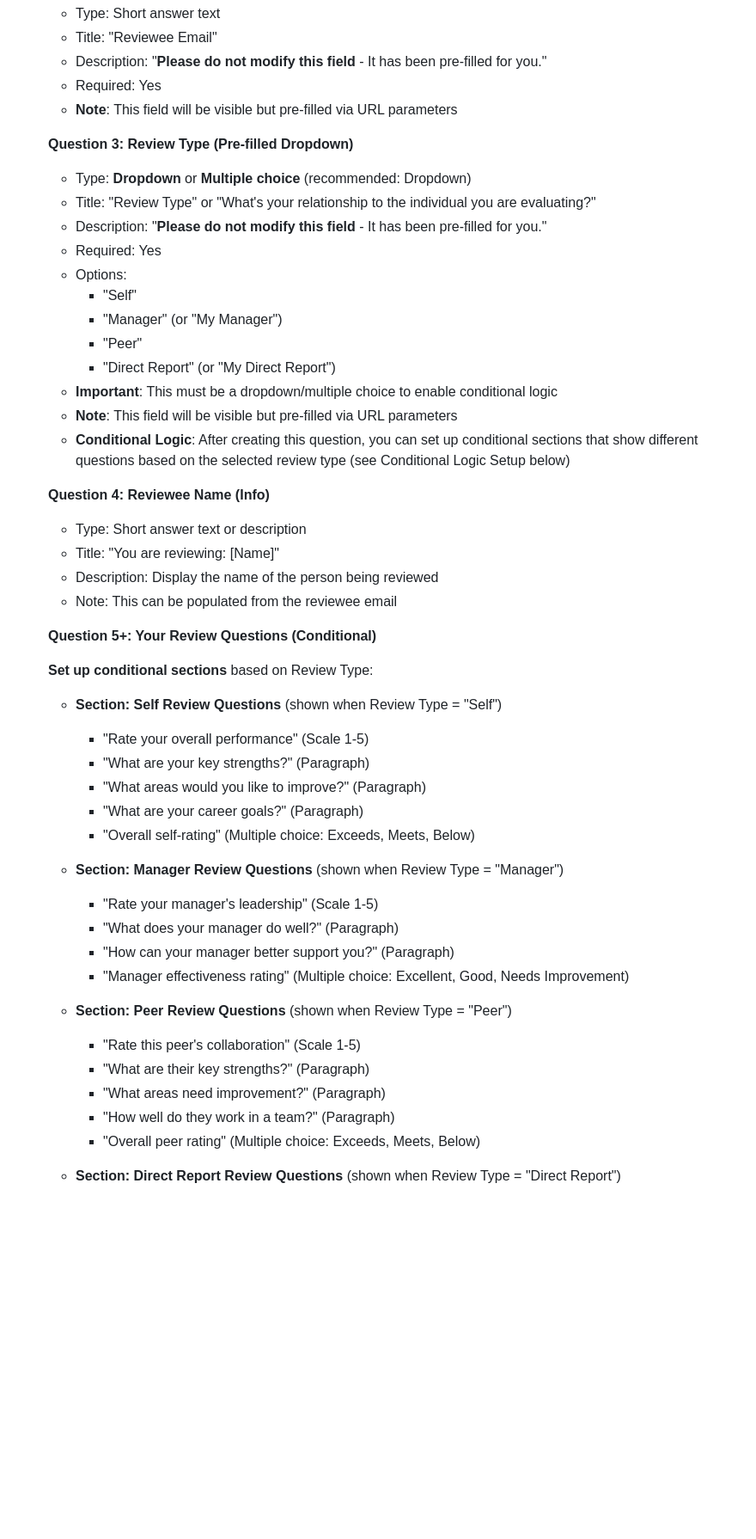
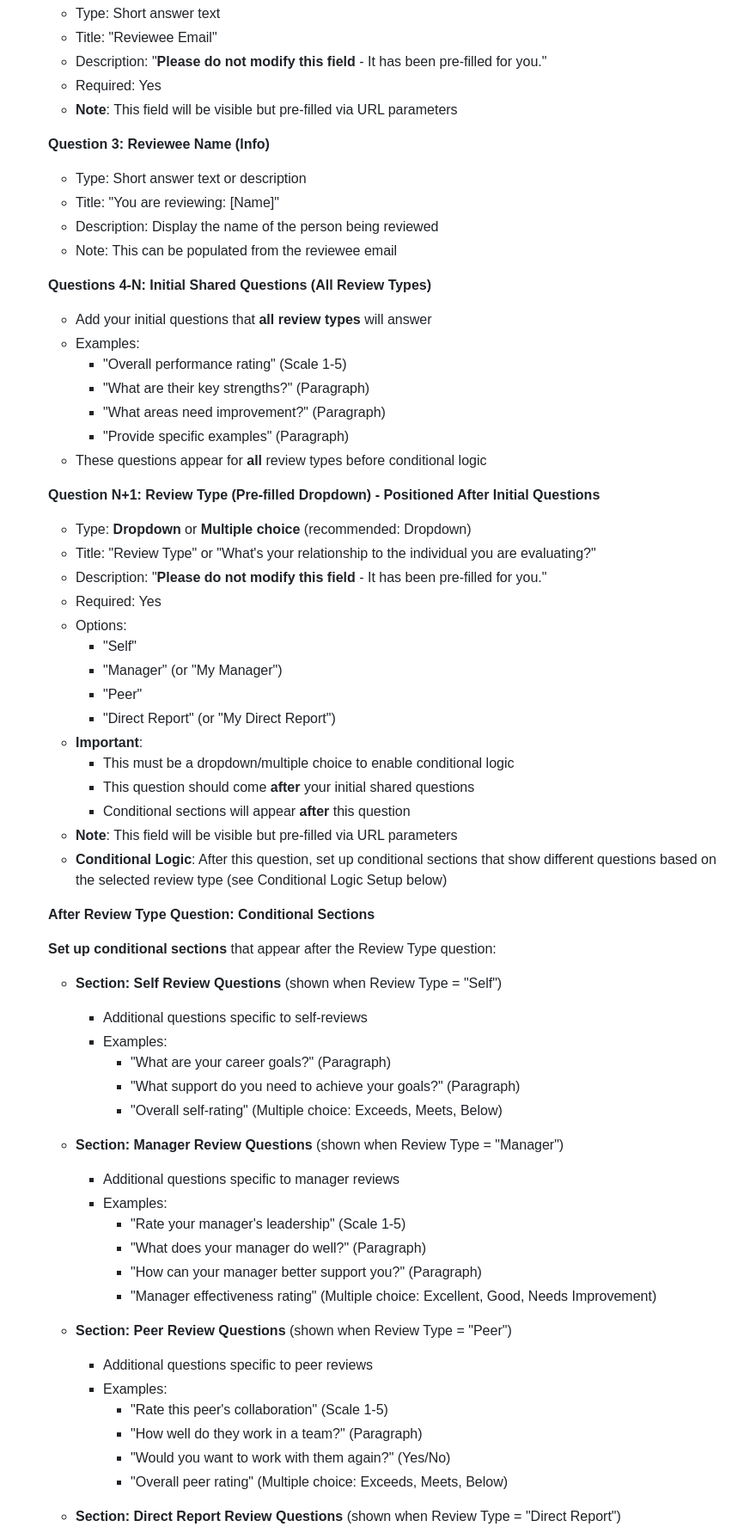
Before and after one commit to hsmith99/people_ops_tools, a Markdown page: FORM_SETUP.md, the part around one of its changes. Shown at 86% size. Drawn GitHub-style; blank space fills up the shorter version.

```diff
--- a/FORM_SETUP.md
+++ b/FORM_SETUP.md
@@ -143,7 +143,22 @@ The actual review form that employees complete for self-review, manager review,
    - Required: Yes
    - **Note**: This field will be visible but pre-filled via URL parameters
 
-   **Question 3: Review Type (Pre-filled Dropdown)**
+   **Question 3: Reviewee Name (Info)**
+   - Type: Short answer text or description
+   - Title: "You are reviewing: [Name]"
+   - Description: Display the name of the person being reviewed
+   - Note: This can be populated from the reviewee email
+
+   **Questions 4-N: Initial Shared Questions (All Review Types)**
+   - Add your initial questions that **all review types** will answer
+   - Examples:
+     - "Overall performance rating" (Scale 1-5)
+     - "What are their key strengths?" (Paragraph)
+     - "What areas need improvement?" (Paragraph)
+     - "Provide specific examples" (Paragraph)
+   - These questions appear for **all** review types before conditional logic
+
+   **Question N+1: Review Type (Pre-filled Dropdown) - Positioned After Initial Questions**
    - Type: **Dropdown** or **Multiple choice** (recommended: Dropdown)
    - Title: "Review Type" or "What's your relationship to the individual you are evaluating?"
    - Description: "**Please do not modify this field** - It has been pre-filled for you."
@@ -153,38 +168,38 @@ The actual review form that employees complete for self-review, manager review,
      - "Manager" (or "My Manager")
      - "Peer"
      - "Direct Report" (or "My Direct Report")
-   - **Important**: This must be a dropdown/multiple choice to enable conditional logic
+   - **Important**:
+     - This must be a dropdown/multiple choice to enable conditional logic
+     - This question should come **after** your initial shared questions
+     - Conditional sections will appear **after** this question
    - **Note**: This field will be visible but pre-filled via URL parameters
-   - **Conditional Logic**: After creating this question, you can set up conditional sections that show different questions based on the selected review type (see Conditional Logic Setup below)
+   - **Conditional Logic**: After this question, set up conditional sections that show different questions based on the selected review type (see Conditional Logic Setup below)
 
-   **Question 4: Reviewee Name (Info)**
-   - Type: Short answer text or description
-   - Title: "You are reviewing: [Name]"
-   - Description: Display the name of the person being reviewed
-   - Note: This can be populated from the reviewee email
+   **After Review Type Question: Conditional Sections**
 
-   **Question 5+: Your Review Questions (Conditional)**
-
-   **Set up conditional sections** based on Review Type:
+   **Set up conditional sections** that appear after the Review Type question:
 
    - **Section: Self Review Questions** (shown when Review Type = "Self")
-     - "Rate your overall performance" (Scale 1-5)
-     - "What are your key strengths?" (Paragraph)
-     - "What areas would you like to improve?" (Paragraph)
-     - "What are your career goals?" (Paragraph)
-     - "Overall self-rating" (Multiple choice: Exceeds, Meets, Below)
+     - Additional questions specific to self-reviews
+     - Examples:
+       - "What are your career goals?" (Paragraph)
+       - "What support do you need to achieve your goals?" (Paragraph)
+       - "Overall self-rating" (Multiple choice: Exceeds, Meets, Below)
 
    - **Section: Manager Review Questions** (shown when Review Type = "Manager")
-     - "Rate your manager's leadership" (Scale 1-5)
-     - "What does your manager do well?" (Paragraph)
-     - "How can your manager better support you?" (Paragraph)
-     - "Manager effectiveness rating" (Multiple choice: Excellent, Good, Needs Improvement)
+     - Additional questions specific to manager reviews
+     - Examples:
+       - "Rate your manager's leadership" (Scale 1-5)
+       - "What does your manager do well?" (Paragraph)
+       - "How can your manager better support you?" (Paragraph)
+       - "Manager effectiveness rating" (Multiple choice: Excellent, Good, Needs Improvement)
 
    - **Section: Peer Review Questions** (shown when Review Type = "Peer")
-     - "Rate this peer's collaboration" (Scale 1-5)
-     - "What are their key strengths?" (Paragraph)
-     - "What areas need improvement?" (Paragraph)
-     - "How well do they work in a team?" (Paragraph)
-     - "Overall peer rating" (Multiple choice: Exceeds, Meets, Below)
+     - Additional questions specific to peer reviews
+     - Examples:
+       - "Rate this peer's collaboration" (Scale 1-5)
+       - "How well do they work in a team?" (Paragraph)
+       - "Would you want to work with them again?" (Yes/No)
+       - "Overall peer rating" (Multiple choice: Exceeds, Meets, Below)
 
    - **Section: Direct Report Review Questions** (shown when Review Type = "Direct Report")
```
Also changed, not shown: other parts of FORM_SETUP.md (+57 -26 lines), CONDITIONAL_LOGIC_GUIDE.md (+38 -18 lines).
